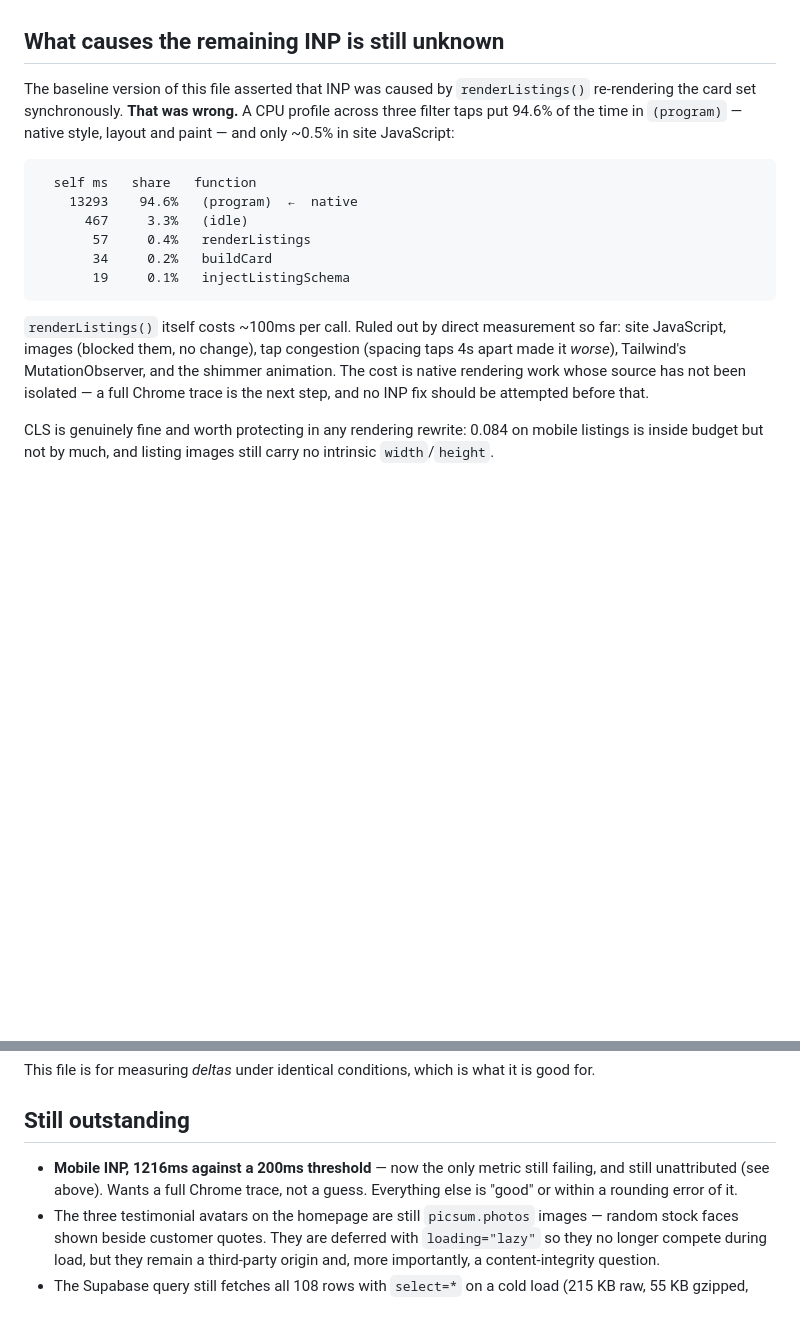
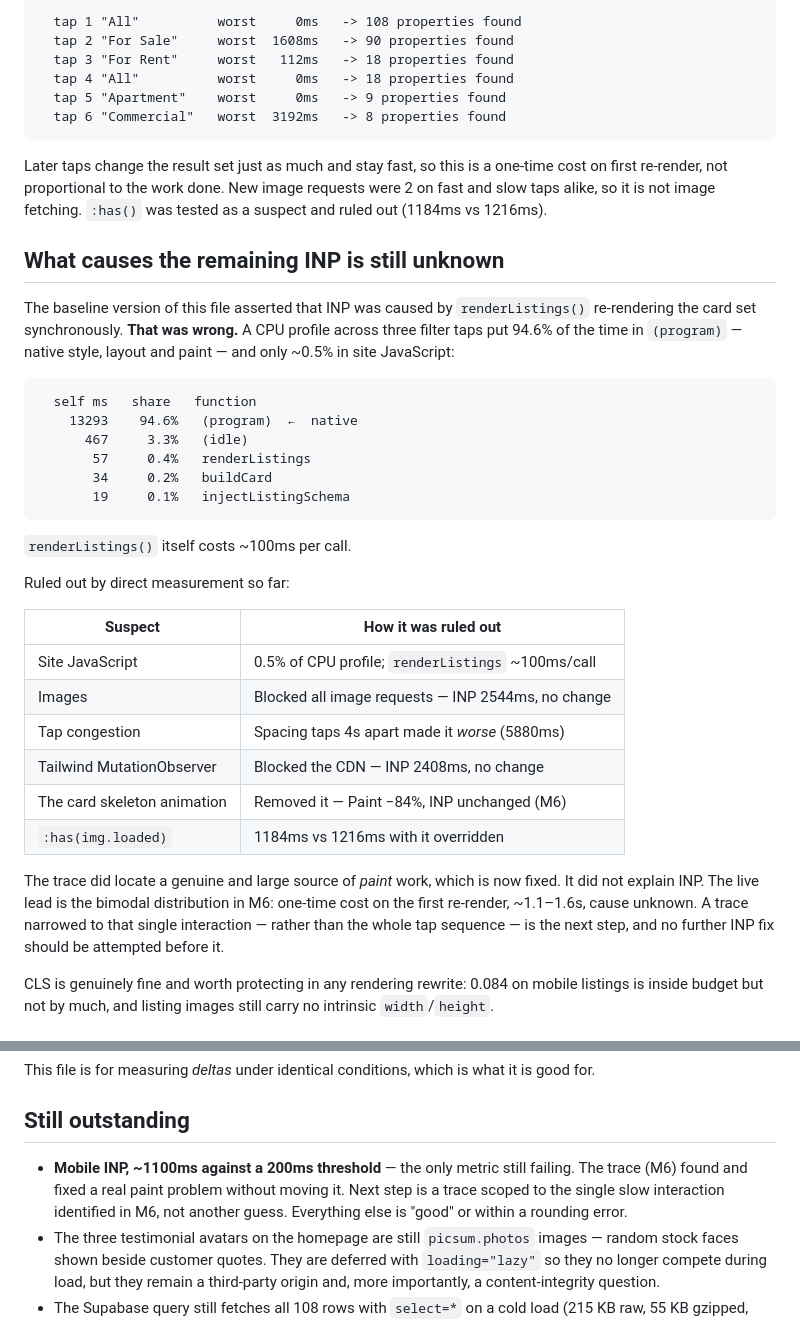
Before and after one commit to lynnboughannam/elevate-website, a Markdown page: docs/cwv-baseline-2026-09-22.md, 2 parts joined by grey strips. Drawn GitHub-style; blank space fills up the shorter version.

````diff
--- a/docs/cwv-baseline-2026-09-22.md
+++ b/docs/cwv-baseline-2026-09-22.md
@@ -182,3 +264,17 @@ site should be re-checked for CLS, not just LCP.
+```
+  tap 1 "All"          worst     0ms   -> 108 properties found
+  tap 2 "For Sale"     worst  1608ms   -> 90 properties found
+  tap 3 "For Rent"     worst   112ms   -> 18 properties found
+  tap 4 "All"          worst     0ms   -> 18 properties found
+  tap 5 "Apartment"    worst     0ms   -> 9 properties found
+  tap 6 "Commercial"   worst  3192ms   -> 8 properties found
+```
+
+Later taps change the result set just as much and stay fast, so this is a
+one-time cost on first re-render, not proportional to the work done. New image
+requests were 2 on fast and slow taps alike, so it is not image fetching.
+`:has()` was tested as a suspect and ruled out (1184ms vs 1216ms).
+
 ## What causes the remaining INP is still unknown
 
 The baseline version of this file asserted that INP was caused by
@@ -195,12 +291,24 @@ native style, layout and paint — and only ~0.5% in site JavaScript:
        19     0.1%   injectListingSchema
 ```
 
-`renderListings()` itself costs ~100ms per call. Ruled out by direct measurement
-so far: site JavaScript, images (blocked them, no change), tap congestion
-(spacing taps 4s apart made it *worse*), Tailwind's MutationObserver, and the
-shimmer animation. The cost is native rendering work whose source has not been
-isolated — a full Chrome trace is the next step, and no INP fix should be
-attempted before that.
+`renderListings()` itself costs ~100ms per call.
+
+Ruled out by direct measurement so far:
+
+| Suspect | How it was ruled out |
+|---|---|
+| Site JavaScript | 0.5% of CPU profile; `renderListings` ~100ms/call |
+| Images | Blocked all image requests — INP 2544ms, no change |
+| Tap congestion | Spacing taps 4s apart made it *worse* (5880ms) |
+| Tailwind MutationObserver | Blocked the CDN — INP 2408ms, no change |
+| The card skeleton animation | Removed it — Paint −84%, INP unchanged (M6) |
+| `:has(img.loaded)` | 1184ms vs 1216ms with it overridden |
+
+The trace did locate a genuine and large source of *paint* work, which is now
+fixed. It did not explain INP. The live lead is the bimodal distribution in M6:
+one-time cost on the first re-render, ~1.1–1.6s, cause unknown. A trace narrowed
+to that single interaction — rather than the whole tap sequence — is the next
+step, and no further INP fix should be attempted before it.
 
 CLS is genuinely fine and worth protecting in any rendering rewrite: 0.084 on
 mobile listings is inside budget but not by much, and listing images still carry
@@ -300,9 +408,10 @@ is good for.
 
 ## Still outstanding
 
-- **Mobile INP, 1216ms against a 200ms threshold** — now the only metric still
-  failing, and still unattributed (see above). Wants a full Chrome trace, not a
-  guess. Everything else is "good" or within a rounding error of it.
+- **Mobile INP, ~1100ms against a 200ms threshold** — the only metric still
+  failing. The trace (M6) found and fixed a real paint problem without moving
+  it. Next step is a trace scoped to the single slow interaction identified in
+  M6, not another guess. Everything else is "good" or within a rounding error.
 - The three testimonial avatars on the homepage are still `picsum.photos`
   images — random stock faces shown beside customer quotes. They are deferred
   with `loading="lazy"` so they no longer compete during load, but they remain a
````
Also changed, not shown: other parts of docs/cwv-baseline-2026-09-22.md (+82 -0 lines).
